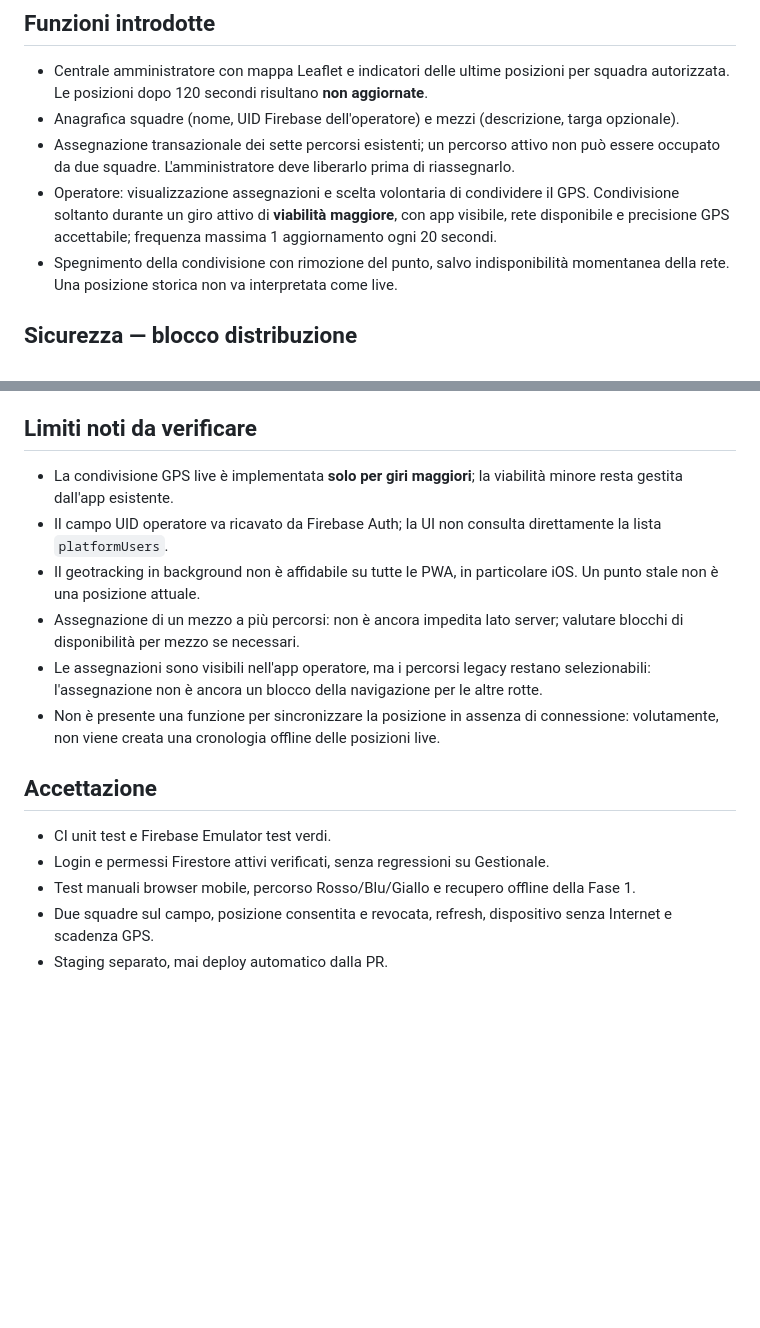
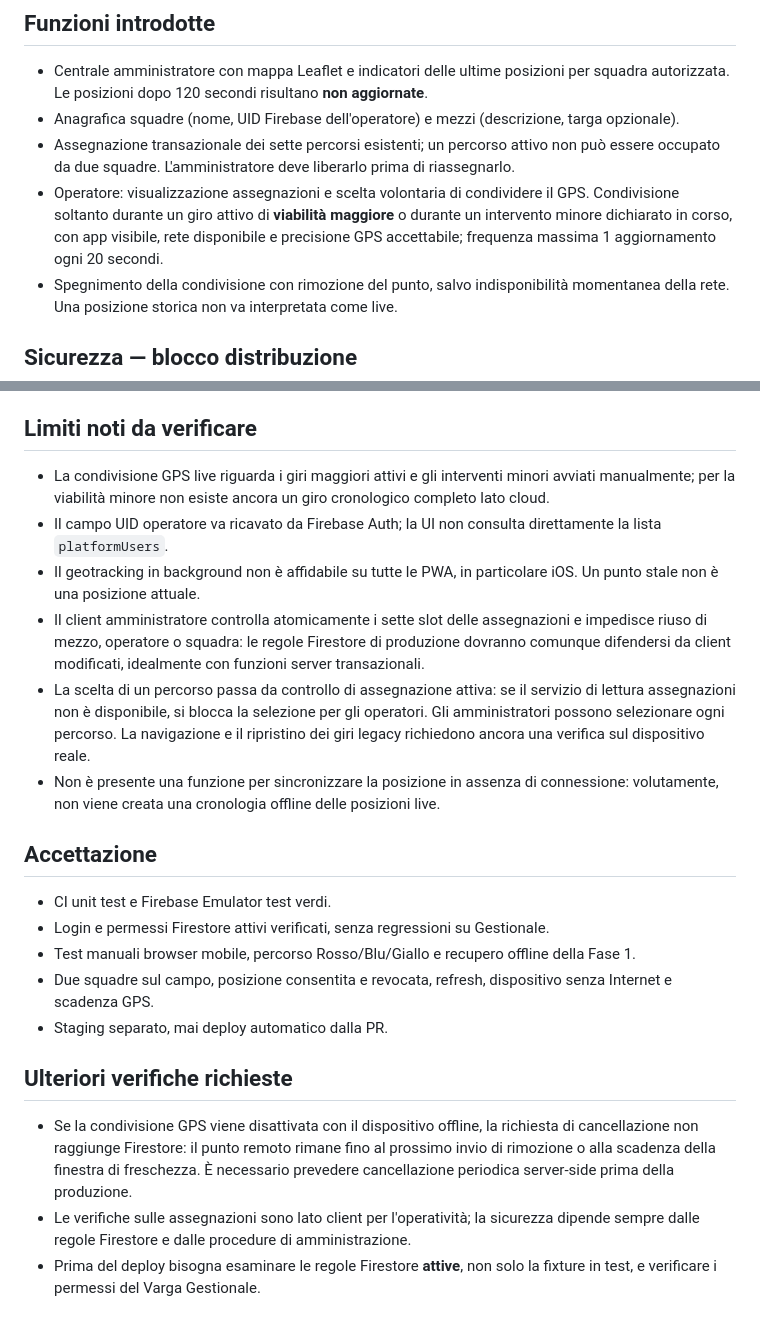
Before and after one commit to ionut290/Varga-piano-neve, a Markdown page: FASE2_OPERATIONS.md, 2 parts joined by grey strips. GitHub-like rendering; blank space fills up the shorter version.

Commit message:
docs: describe minor GPS, enforced assignments, resource locking and remaining risks

```diff
--- a/FASE2_OPERATIONS.md
+++ b/FASE2_OPERATIONS.md
@@ -7,7 +7,7 @@ La build `75-dev` è sviluppata esclusivamente sul ramo `develop/piano-neve-2-op
 - Centrale amministratore con mappa Leaflet e indicatori delle ultime posizioni per squadra autorizzata. Le posizioni dopo 120 secondi risultano **non aggiornate**.
 - Anagrafica squadre (nome, UID Firebase dell'operatore) e mezzi (descrizione, targa opzionale).
 - Assegnazione transazionale dei sette percorsi esistenti; un percorso attivo non può essere occupato da due squadre. L'amministratore deve liberarlo prima di riassegnarlo.
-- Operatore: visualizzazione assegnazioni e scelta volontaria di condividere il GPS. Condivisione soltanto durante un giro attivo di **viabilità maggiore**, con app visibile, rete disponibile e precisione GPS accettabile; frequenza massima 1 aggiornamento ogni 20 secondi.
+- Operatore: visualizzazione assegnazioni e scelta volontaria di condividere il GPS. Condivisione soltanto durante un giro attivo di **viabilità maggiore** o durante un intervento minore dichiarato in corso, con app visibile, rete disponibile e precisione GPS accettabile; frequenza massima 1 aggiornamento ogni 20 secondi.
 - Spegnimento della condivisione con rimozione del punto, salvo indisponibilità momentanea della rete. Una posizione storica non va interpretata come live.
 
 ## Sicurezza — blocco distribuzione
@@ -22,11 +22,11 @@ Per una successiva pubblicazione, l'amministratore deve:
 6. Confermare che il primo admin può creare anagrafiche e assegnazioni in staging e che nessuna regola sulle altre app è stata compromessa.
 
 ## Limiti noti da verificare
-- La condivisione GPS live è implementata **solo per giri maggiori**; la viabilità minore resta gestita dall'app esistente.
+- La condivisione GPS live riguarda i giri maggiori attivi e gli interventi minori avviati manualmente; per la viabilità minore non esiste ancora un giro cronologico completo lato cloud.
 - Il campo UID operatore va ricavato da Firebase Auth; la UI non consulta direttamente la lista `platformUsers`.
 - Il geotracking in background non è affidabile su tutte le PWA, in particolare iOS. Un punto stale non è una posizione attuale.
-- Assegnazione di un mezzo a più percorsi: non è ancora impedita lato server; valutare blocchi di disponibilità per mezzo se necessari.
-- Le assegnazioni sono visibili nell'app operatore, ma i percorsi legacy restano selezionabili: l'assegnazione non è ancora un blocco della navigazione per le altre rotte.
+- Il client amministratore controlla atomicamente i sette slot delle assegnazioni e impedisce riuso di mezzo, operatore o squadra: le regole Firestore di produzione dovranno comunque difendersi da client modificati, idealmente con funzioni server transazionali.
+- La scelta di un percorso passa da controllo di assegnazione attiva: se il servizio di lettura assegnazioni non è disponibile, si blocca la selezione per gli operatori. Gli amministratori possono selezionare ogni percorso. La navigazione e il ripristino dei giri legacy richiedono ancora una verifica sul dispositivo reale.
 - Non è presente una funzione per sincronizzare la posizione in assenza di connessione: volutamente, non viene creata una cronologia offline delle posizioni live.
 
 ## Accettazione
@@ -35,3 +35,8 @@ Per una successiva pubblicazione, l'amministratore deve:
 - Test manuali browser mobile, percorso Rosso/Blu/Giallo e recupero offline della Fase 1.
 - Due squadre sul campo, posizione consentita e revocata, refresh, dispositivo senza Internet e scadenza GPS.
 - Staging separato, mai deploy automatico dalla PR.
+
+## Ulteriori verifiche richieste
+- Se la condivisione GPS viene disattivata con il dispositivo offline, la richiesta di cancellazione non raggiunge Firestore: il punto remoto rimane fino al prossimo invio di rimozione o alla scadenza della finestra di freschezza. È necessario prevedere cancellazione periodica server-side prima della produzione.
+- Le verifiche sulle assegnazioni sono lato client per l'operatività; la sicurezza dipende sempre dalle regole Firestore e dalle procedure di amministrazione.
+- Prima del deploy bisogna esaminare le regole Firestore **attive**, non solo la fixture in test, e verificare i permessi del Varga Gestionale.
```
